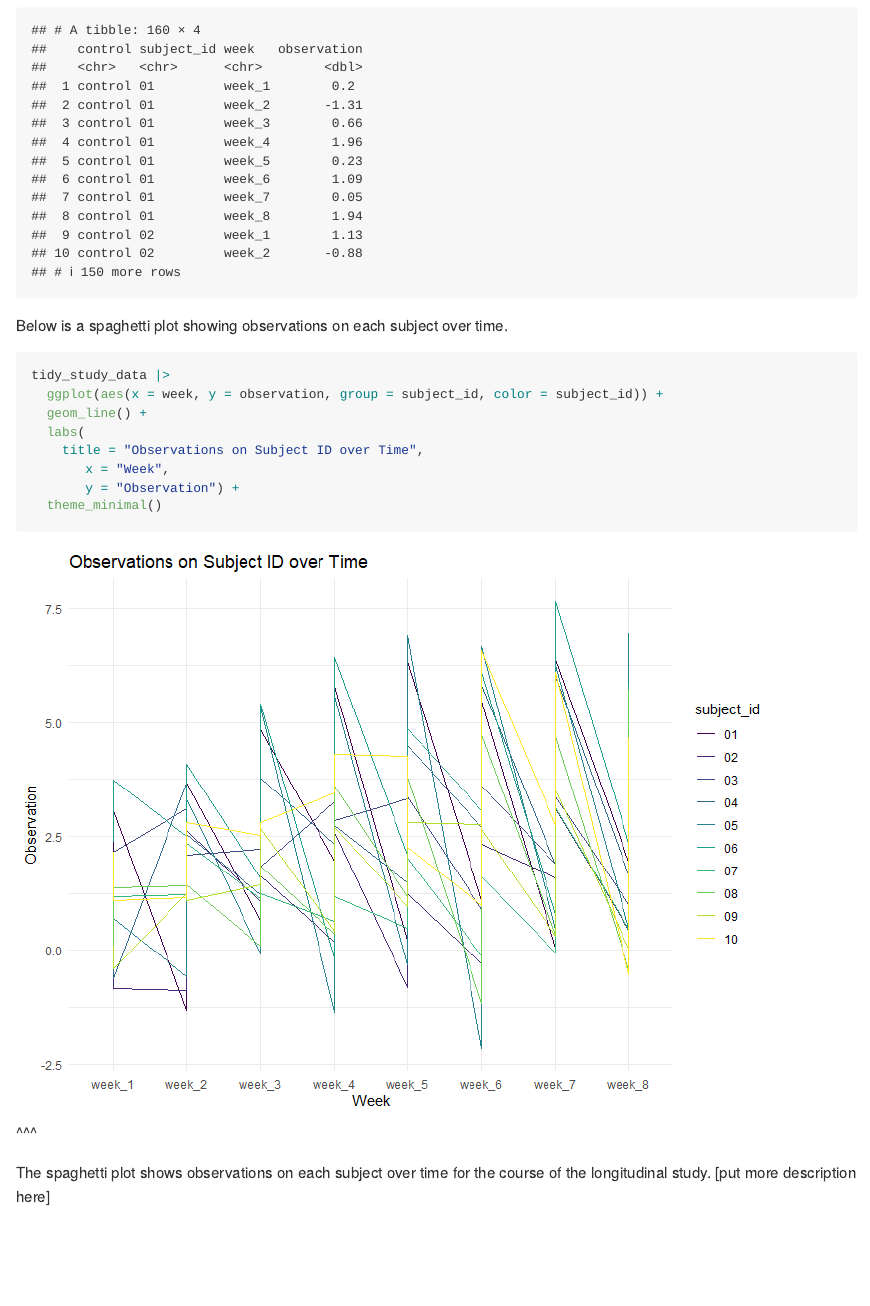
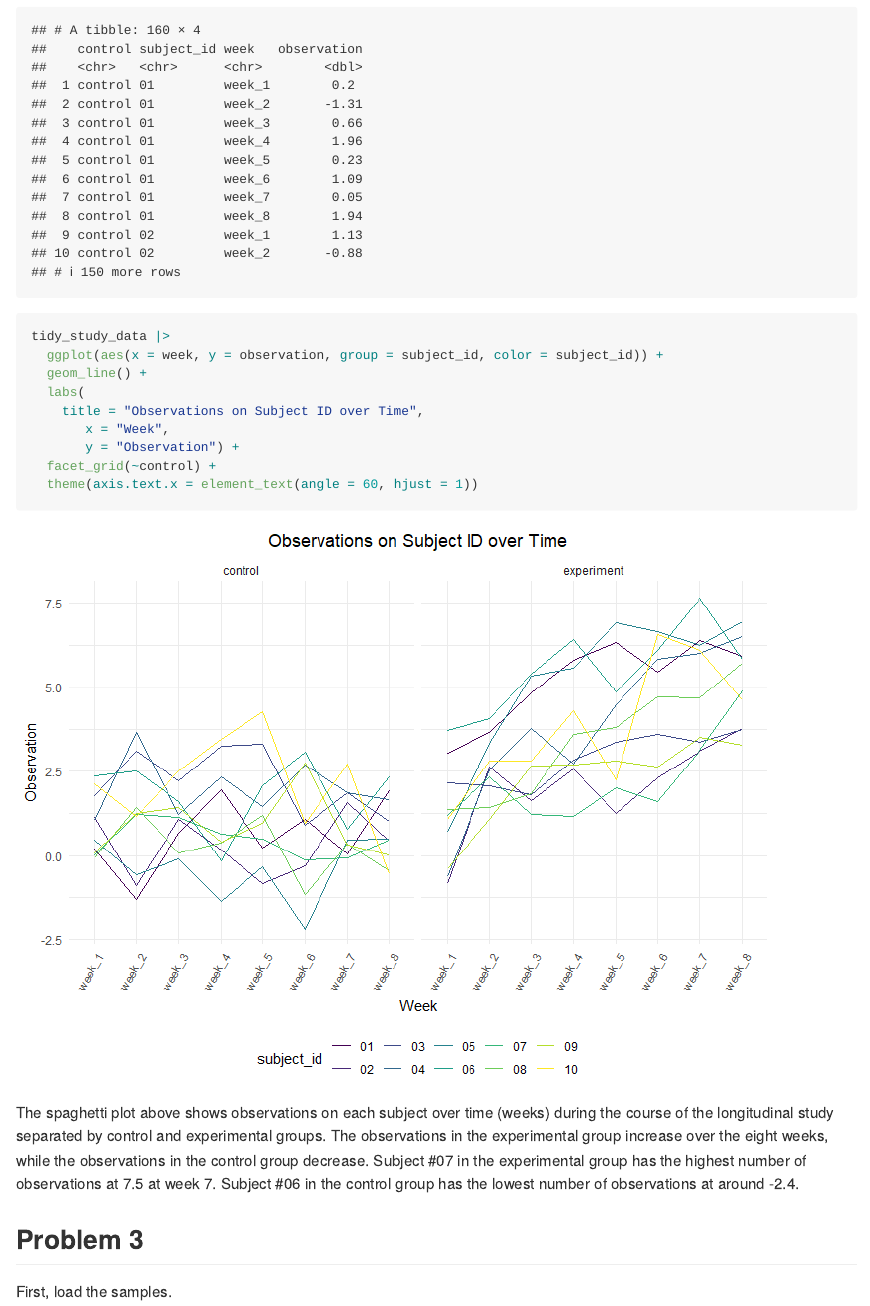
Before and after one commit to quinnra3/p8105_hw5_qra2000, an R Markdown document (p8105_hw5_qra2000.Rmd): the page in a window 1100 px wide, from 1350 px down before the commit and from 1380 px down after it, so that both start at the same text. The pictures show the output file p8105_hw5_qra2000.md that the author committed with the source, drawn offline in the style of GitHub.

Commit message:
Problem 2

````diff
--- a/p8105_hw5_qra2000.Rmd
+++ b/p8105_hw5_qra2000.Rmd
@@ -49,8 +51,6 @@ tidy_study_data = data.frame(participants = load_study_data) |>
 tidy_study_data
 ```
 
-Below is a spaghetti plot showing observations on each subject over time.
-
 ```{r}
 tidy_study_data |>
   ggplot(aes(x = week, y = observation, group = subject_id, color = subject_id)) +
@@ -59,9 +59,12 @@ tidy_study_data |>
     title = "Observations on Subject ID over Time",
        x = "Week",
        y = "Observation") +
-  theme_minimal()
+  facet_grid(~control) +
+  theme(axis.text.x = element_text(angle = 60, hjust = 1))
 ```
 
-^^^
+The spaghetti plot above shows observations on each subject over time (weeks) during the course of the longitudinal study separated by control and experimental groups. The observations in the experimental group increase over the eight weeks, while the observations in the control group decrease. Subject #07 in the experimental group has the highest number of observations at 7.5 at week 7. Subject #06 in the control group has the lowest number of observations at around -2.4.
 
-The spaghetti plot shows observations on each subject over time for the course of the longitudinal study. [put more description here]
+## Problem 3
+
+First, load the samples.
````
Also changed, not shown: p8105_hw5_qra2000.md, p8105_hw5_qra2000_files/figure-gfm/unnamed-chunk-2-1.png, p8105_hw5_qra2000.Rmd (6 more changed lines).
